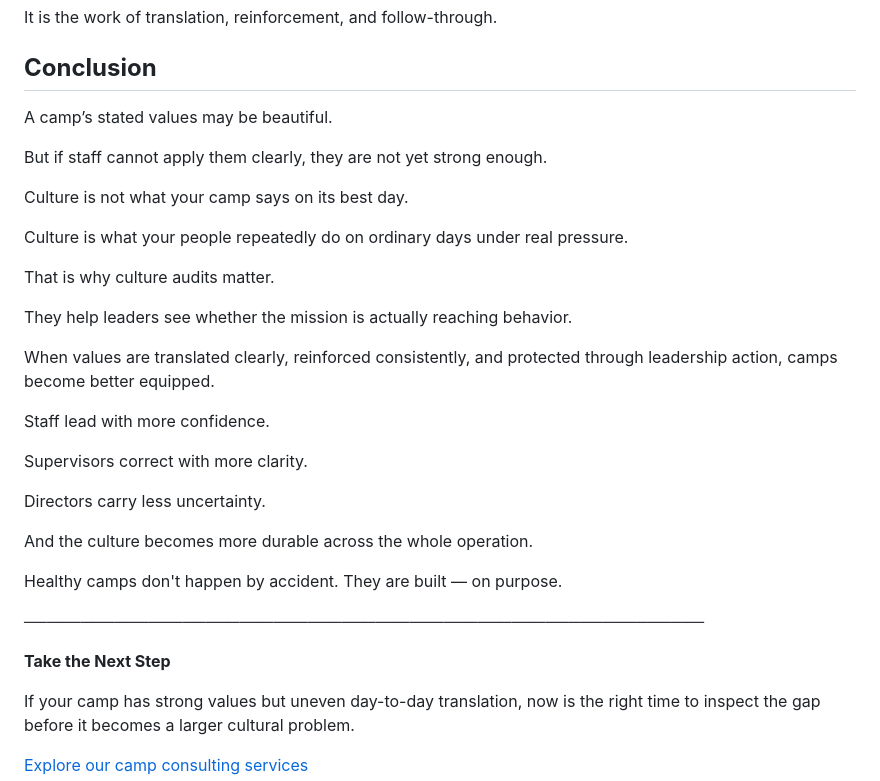
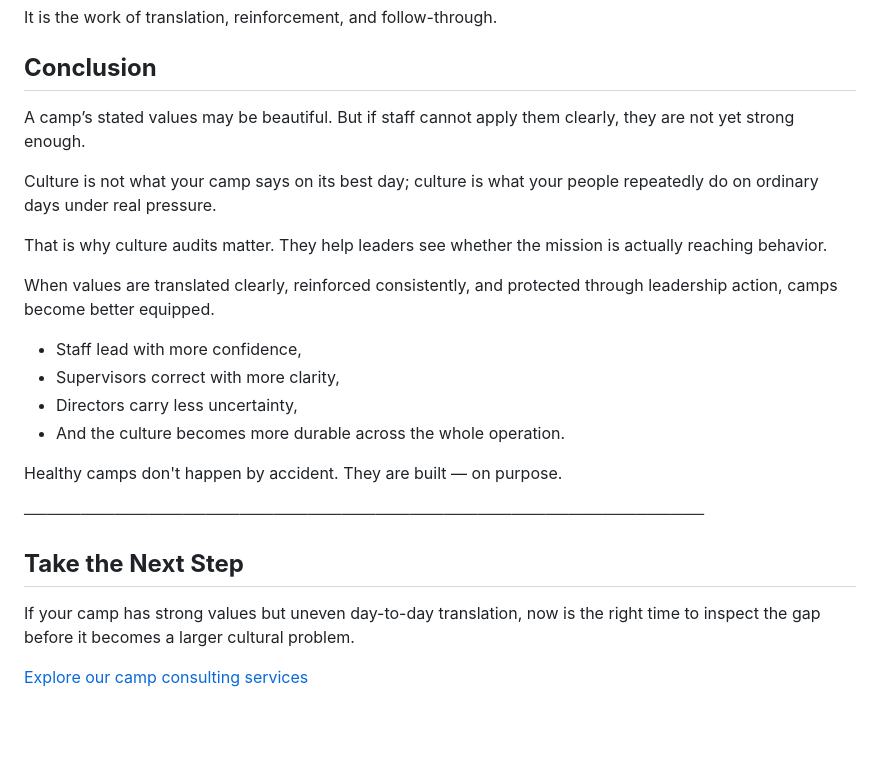
Before and after one commit to fhlcreative/happy-camper-consulting, a Markdown page: insights/articles/the-camp-culture-audit-5-signs-your-values-are-not-reaching-staff.md, the part around one of its changes. GitHub-like rendering; blank space fills up the shorter version.

```diff
--- a/insights/articles/the-camp-culture-audit-5-signs-your-values-are-not-reaching-staff.md
+++ b/insights/articles/the-camp-culture-audit-5-signs-your-values-are-not-reaching-staff.md
@@ -233,33 +159,24 @@ It is the work of translation, reinforcement, and follow-through.
 
 ## **Conclusion**
 
-A camp’s stated values may be beautiful.
+A camp’s stated values may be beautiful. But if staff cannot apply them clearly, they are not yet strong enough.
 
-But if staff cannot apply them clearly, they are not yet strong enough.
+Culture is not what your camp says on its best day; culture is what your people repeatedly do on ordinary days under real pressure.
 
-Culture is not what your camp says on its best day.
-
-Culture is what your people repeatedly do on ordinary days under real pressure.
-
-That is why culture audits matter.
-
-They help leaders see whether the mission is actually reaching behavior.
+That is why culture audits matter. They help leaders see whether the mission is actually reaching behavior.
 
 When values are translated clearly, reinforced consistently, and protected through leadership action, camps become better equipped.
 
-Staff lead with more confidence.
-
-Supervisors correct with more clarity.
-
-Directors carry less uncertainty.
-
-And the culture becomes more durable across the whole operation.
+- Staff lead with more confidence,
+- Supervisors correct with more clarity,
+- Directors carry less uncertainty,
+- And the culture becomes more durable across the whole operation.
 
 Healthy camps don't happen by accident. They are built — on purpose.
 
 ────────────────────────────────────────────────────────────
 
-**Take the Next Step**
+## **Take the Next Step**
 
 If your camp has strong values but uneven day-to-day translation, now is the right time to inspect the gap before it becomes a larger cultural problem.
 
```
Also changed, not shown: other parts of insights/articles/the-camp-culture-audit-5-signs-your-values-are-not-reaching-staff.md (+38 -112 lines).
